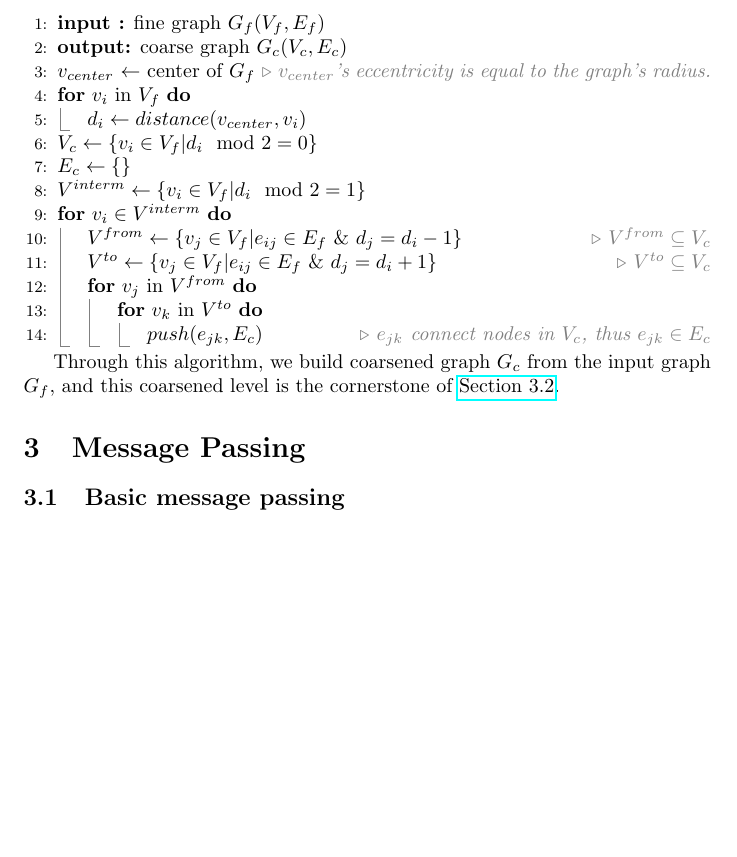
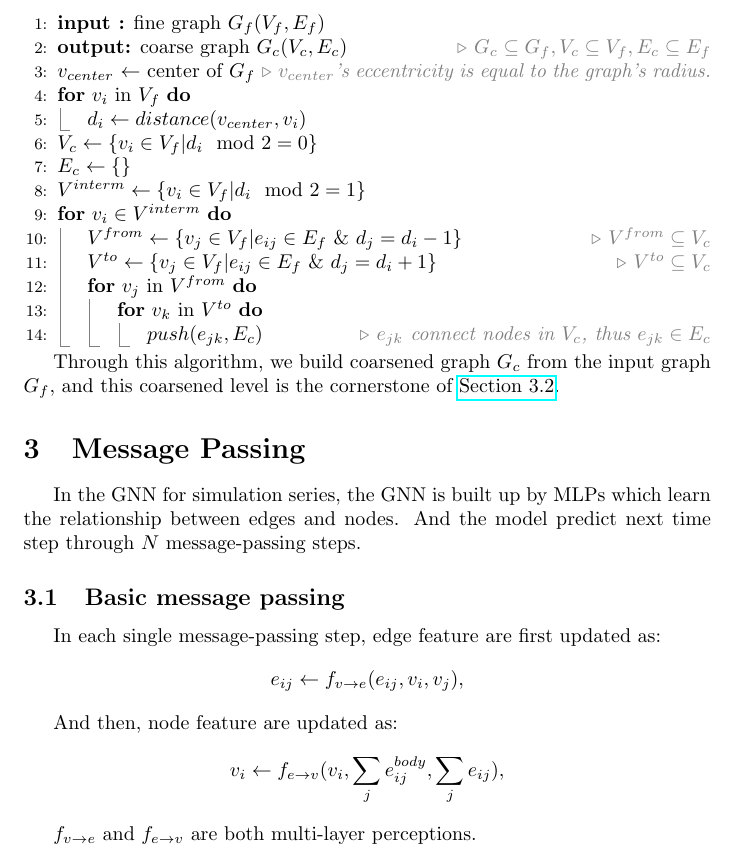
Before and after one commit to HLXY-420/learn-repo, a LaTeX paper (Papers-notes/HOOD-notes/HOOD-report.tex): part of page 3 of 4 before the commit and part of page 3 of 5 after it, cut so that both start at the same text, the shorter picture padded with empty space. Compiled offline with pdfLaTeX.

Commit message:
modified main.tex and updated HOOD-report.tex

```diff
--- a/Papers-notes/HOOD-notes/HOOD-report.tex
+++ b/Papers-notes/HOOD-notes/HOOD-report.tex
@@ -42,6 +42,7 @@
 \begin{algorithmic}[1]
     \State \textbf{input :} fine graph $G_f(V_f,E_f)$
     \State \textbf{output:} coarse graph $G_c(V_c,E_c)$
+    \Comment{$G_c \subseteq G_f, V_c \subseteq V_f, E_c \subseteq E_f$}
     \State $v_{center}$ $\gets$ center of $G_f$
     \Comment{$v_{center}$'s eccentricity is equal to the graph’s radius.}
     \For{$v_i$ in $V_f$}
@@ -65,7 +66,17 @@
 \end{algorithmic}
 \par Through this algorithm, we build coarsened graph $G_c$ from the input graph $G_f$, and this coarsened level is the cornerstone of \href{sec:MLMP}{Section 3.2}.
 \section{Message Passing}
+\par In the GNN for simulation series, the GNN is built up by MLPs which learn the relationship between edges and nodes. And the model predict next time step through $N$ message-passing steps.
 \subsection{Basic message passing}
+\par In each single message-passing step, edge feature are first updated as:
+$$
+e_{ij} \gets f_{v \rightarrow e}(e_{ij},v_{i},v_{j}) ,
+$$
+\par And then, node feature are updated as:
+$$
+v_i \gets f_{e \rightarrow v}(v_i,\sum_{j}e_{ij}^{body},\sum_{j}e_{ij}) ,
+$$
+\par $f_{v \rightarrow e}$ and $f_{e \rightarrow v}$ are both multi-layer perceptions.
 \subsection{Multi-level message passing}
 \label{sec:MLMP}
 
```
Also changed, not shown: main.tex (+2 -0 lines), Papers-notes/HOOD-notes/HOOD-report.pdf, main.pdf.
